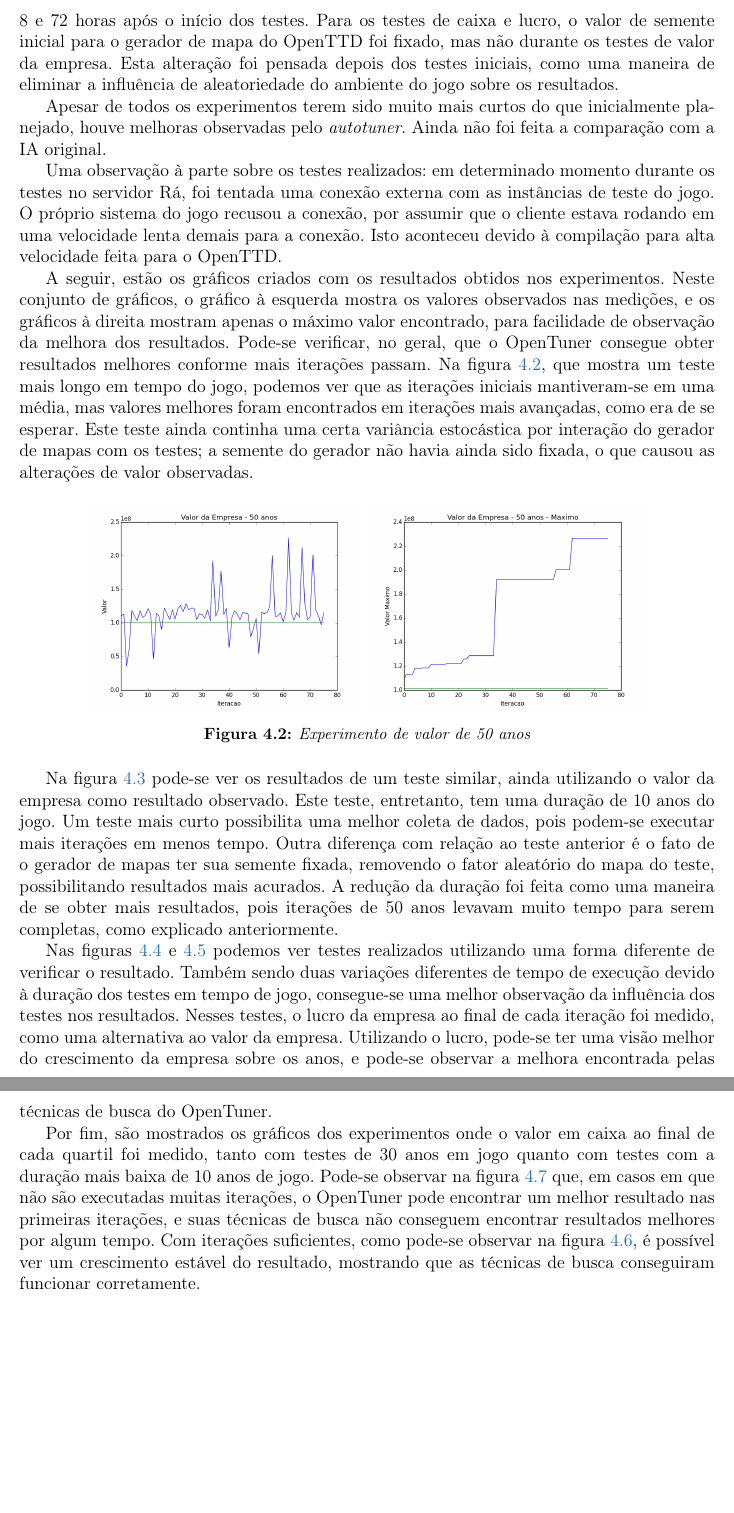
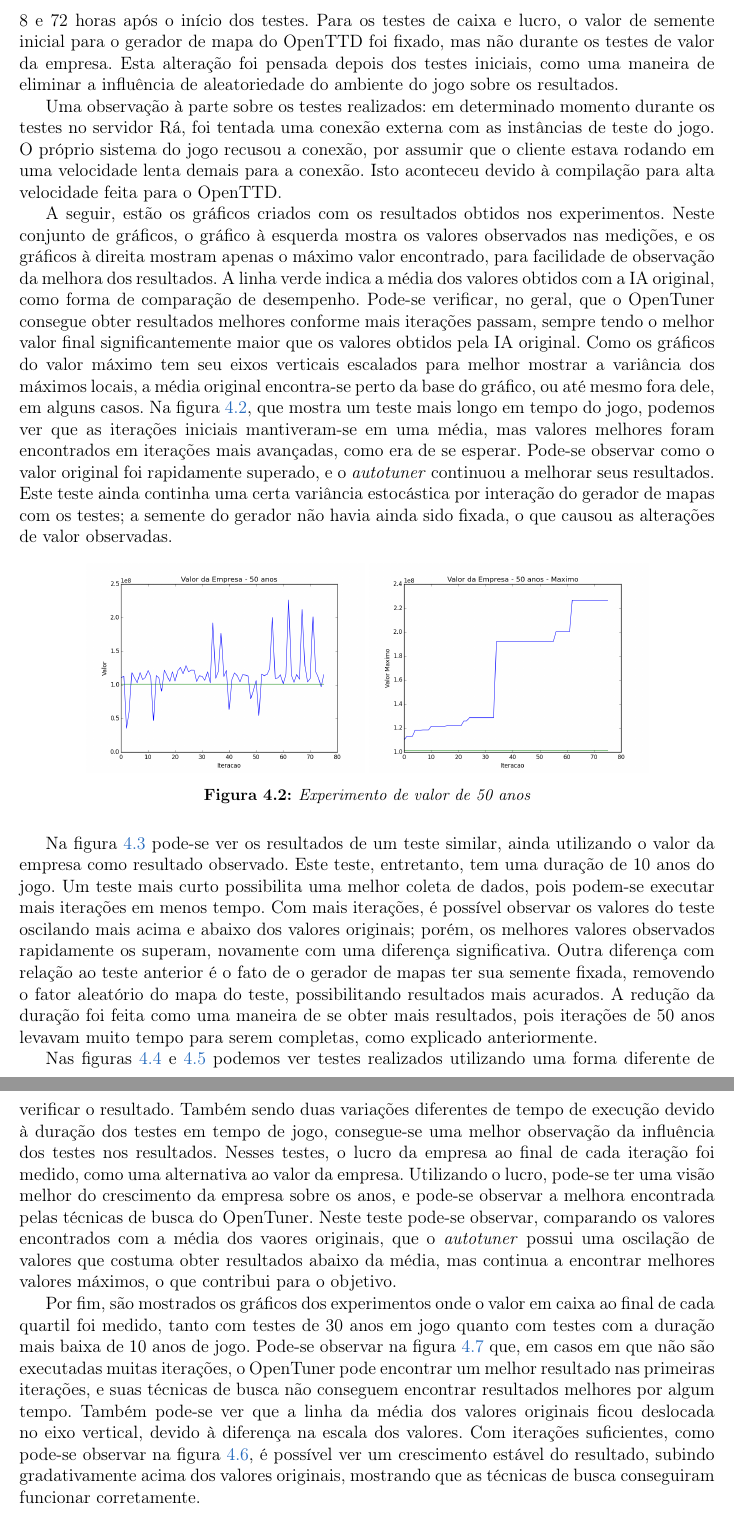
Before and after one commit to imano-ob/tccbib, a LaTeX thesis (monografia_template.tex, which reads cap-desenvolvimentos.tex): two parts of pages 17 and 19 of 25, joined at a grey line, cut so that both start at the same text, the shorter picture padded with empty space. Compiled offline with pdfLaTeX; the source files are stored in an older character set and shown here as Unicode.

Commit message:
Comentários dos resultados
Thank you thank you thank you!

```diff
--- a/cap-desenvolvimentos.tex
+++ b/cap-desenvolvimentos.tex
@@ -162,11 +162,9 @@ Para a realização dos experimentos relacionados neste trabalho, o OpenTTD foi
 A intenção original seria rodar esses testes por uma semana, mas instabilidades causando que os mesmos fossem interrompidos ocorriam em pontos imprevisíveis da execução, entre 8 e 72 horas após o início dos testes. Para os testes de caixa e lucro, o valor de semente inicial para o gerador de mapa do OpenTTD foi fixado, mas não durante os testes de valor da empresa. Esta alteração foi pensada depois dos testes iniciais, como uma maneira de eliminar a influência de aleatoriedade do ambiente do jogo sobre os resultados.
 %Miojo notes: na real eu tinha tentado fixar, mas eu não tenho certeza se estava. Eu chuto que não. Eventualmente eu decidi passar como argumento que era mais certeza.
 
-Apesar de todos os experimentos terem sido muito mais curtos do que inicialmente planejado, houve melhoras observadas pelo \textit{autotuner}. Ainda não foi feita a comparação com a IA original.
-
 Uma observação à parte sobre os testes realizados: em determinado momento durante os testes no servidor Rá, foi tentada uma conexão externa com as instâncias de teste do jogo. O próprio sistema do jogo recusou a conexão, por assumir que o cliente estava rodando em uma velocidade lenta demais para a conexão. Isto aconteceu devido à compilação para alta velocidade feita para o OpenTTD.
 
-A seguir, estão os gráficos criados com os resultados obtidos nos experimentos. Neste conjunto de gráficos, o gráfico à esquerda mostra os valores observados nas medições, e os gráficos à direita mostram apenas o máximo valor encontrado, para facilidade de observação da melhora dos resultados. Pode-se verificar, no geral, que o OpenTuner consegue obter resultados melhores conforme mais iterações passam. Na figura \ref{fig:value-50yrs}, que mostra um teste mais longo em tempo do jogo, podemos ver que as iterações iniciais mantiveram-se em uma média, mas valores melhores foram encontrados em iterações mais avançadas, como era de se esperar. Este teste ainda continha uma certa variância estocástica por interação do gerador de mapas com os testes; a semente do gerador não havia ainda sido fixada, o que causou as alterações de valor observadas.
+A seguir, estão os gráficos criados com os resultados obtidos nos experimentos. Neste conjunto de gráficos, o gráfico à esquerda mostra os valores observados nas medições, e os gráficos à direita mostram apenas o máximo valor encontrado, para facilidade de observação da melhora dos resultados. A linha verde indica a média dos valores obtidos com a IA original, como forma de comparação de desempenho. Pode-se verificar, no geral, que o OpenTuner consegue obter resultados melhores conforme mais iterações passam, sempre tendo o melhor valor final significantemente maior que os valores obtidos pela IA original. Como os gráficos do valor máximo tem seu eixos verticais escalados para melhor mostrar a variância dos máximos locais, a média original encontra-se perto da base do gráfico, ou até mesmo fora dele, em alguns casos. Na figura \ref{fig:value-50yrs}, que mostra um teste mais longo em tempo do jogo, podemos ver que as iterações iniciais mantiveram-se em uma média, mas valores melhores foram encontrados em iterações mais avançadas, como era de se esperar. Pode-se observar como o valor original foi rapidamente superado, e o \textit{autotuner} continuou a melhorar seus resultados. Este teste ainda continha uma certa variância estocástica por interação do gerador de mapas com os testes; a semente do gerador não havia ainda sido fixada, o que causou as alterações de valor observadas.
 \begin{figure}[h!]\centering
 	\begin{subfigure}{0.4\textwidth}\includegraphics[width=1\linewidth]{value-50yrs}
 	\end{subfigure}
@@ -177,7 +175,7 @@ A seguir, estão os gráficos criados com os resultados obtidos nos experimentos
 	\label{fig:value-50yrs}
 \end{figure}
 
-Na figura \ref{fig:value-10yrs} pode-se ver os resultados de um teste similar, ainda utilizando o valor da empresa como resultado observado. Este teste, entretanto, tem uma duração de 10 anos do jogo. Um teste mais curto possibilita uma melhor coleta de dados, pois podem-se executar mais iterações em menos tempo. Outra diferença com relação ao teste anterior é o fato de o gerador de mapas ter sua semente fixada,  removendo o fator aleatório do mapa do teste, possibilitando resultados mais acurados. A redução da duração foi feita como uma maneira de se obter mais resultados, pois iterações de 50 anos levavam muito tempo para serem completas, como explicado anteriormente.
+Na figura \ref{fig:value-10yrs} pode-se ver os resultados de um teste similar, ainda utilizando o valor da empresa como resultado observado. Este teste, entretanto, tem uma duração de 10 anos do jogo. Um teste mais curto possibilita uma melhor coleta de dados, pois podem-se executar mais iterações em menos tempo. Com mais iterações, é possível observar os valores do teste oscilando mais acima e abaixo dos valores originais; porém, os melhores valores observados rapidamente os superam, novamente com uma diferença significativa. Outra diferença com relação ao teste anterior é o fato de o gerador de mapas ter sua semente fixada,  removendo o fator aleatório do mapa do teste, possibilitando resultados mais acurados. A redução da duração foi feita como uma maneira de se obter mais resultados, pois iterações de 50 anos levavam muito tempo para serem completas, como explicado anteriormente.
 \begin{figure}\centering
 	\begin{subfigure}{0.4\textwidth}\includegraphics[width=1\linewidth]{value-10yrs}
 	\end{subfigure}
@@ -208,7 +206,7 @@ Na figura \ref{fig:value-10yrs} pode-se ver os resultados de um teste similar, a
 	\label{fig:profit-10yrs}
 \end{figure}
 
-Nas figuras \ref{fig:profit-30yrs} e \ref{fig:profit-10yrs} podemos ver testes realizados utilizando uma forma diferente de verificar o resultado. Também sendo duas variações diferentes de tempo de execução devido à duração dos testes em tempo de jogo, consegue-se uma melhor observação da influência dos testes nos resultados. Nesses testes, o lucro da empresa ao final de cada iteração foi medido, como uma alternativa ao valor da empresa. Utilizando o lucro, pode-se ter uma visão melhor do crescimento da empresa sobre os anos, e pode-se observar a melhora encontrada pelas técnicas de busca do OpenTuner.
+Nas figuras \ref{fig:profit-30yrs} e \ref{fig:profit-10yrs} podemos ver testes realizados utilizando uma forma diferente de verificar o resultado. Também sendo duas variações diferentes de tempo de execução devido à duração dos testes em tempo de jogo, consegue-se uma melhor observação da influência dos testes nos resultados. Nesses testes, o lucro da empresa ao final de cada iteração foi medido, como uma alternativa ao valor da empresa. Utilizando o lucro, pode-se ter uma visão melhor do crescimento da empresa sobre os anos, e pode-se observar a melhora encontrada pelas técnicas de busca do OpenTuner. Neste teste pode-se observar, comparando os valores encontrados com a média dos vaores originais, que o \textit{autotuner} possui uma oscilação de valores que costuma obter resultados abaixo da média, mas continua a encontrar melhores valores máximos, o que contribui para o objetivo.
 
 \begin{figure}\centering
 	\begin{subfigure}{0.4\textwidth}\includegraphics[width=1\linewidth]{money-30yrs}
@@ -230,4 +228,4 @@ Nas figuras \ref{fig:profit-30yrs} e \ref{fig:profit-10yrs} podemos ver testes r
 	\label{fig:money-10yrs}
 \end{figure}
 
-Por fim, são mostrados os gráficos dos experimentos onde o valor em caixa ao final de cada quartil foi medido, tanto com testes de 30 anos em jogo quanto com testes com a duração mais baixa de 10 anos de jogo. Pode-se observar na figura \ref{fig:money-10yrs} que, em casos em que não são executadas muitas iterações, o OpenTuner pode encontrar um melhor resultado nas primeiras iterações, e suas técnicas de busca não conseguem encontrar resultados melhores por algum tempo. Com iterações suficientes, como pode-se observar na figura \ref{fig:money-30yrs}, é possível ver um crescimento estável do resultado, mostrando que as técnicas de busca conseguiram funcionar corretamente.
+Por fim, são mostrados os gráficos dos experimentos onde o valor em caixa ao final de cada quartil foi medido, tanto com testes de 30 anos em jogo quanto com testes com a duração mais baixa de 10 anos de jogo. Pode-se observar na figura \ref{fig:money-10yrs} que, em casos em que não são executadas muitas iterações, o OpenTuner pode encontrar um melhor resultado nas primeiras iterações, e suas técnicas de busca não conseguem encontrar resultados melhores por algum tempo. Também pode-se ver que a linha da média dos valores originais ficou deslocada no eixo vertical, devido à diferença na escala dos valores. Com iterações suficientes, como pode-se observar na figura \ref{fig:money-30yrs}, é possível ver um crescimento estável do resultado, subindo gradativamente acima dos valores originais, mostrando que as técnicas de busca conseguiram funcionar corretamente.
```
